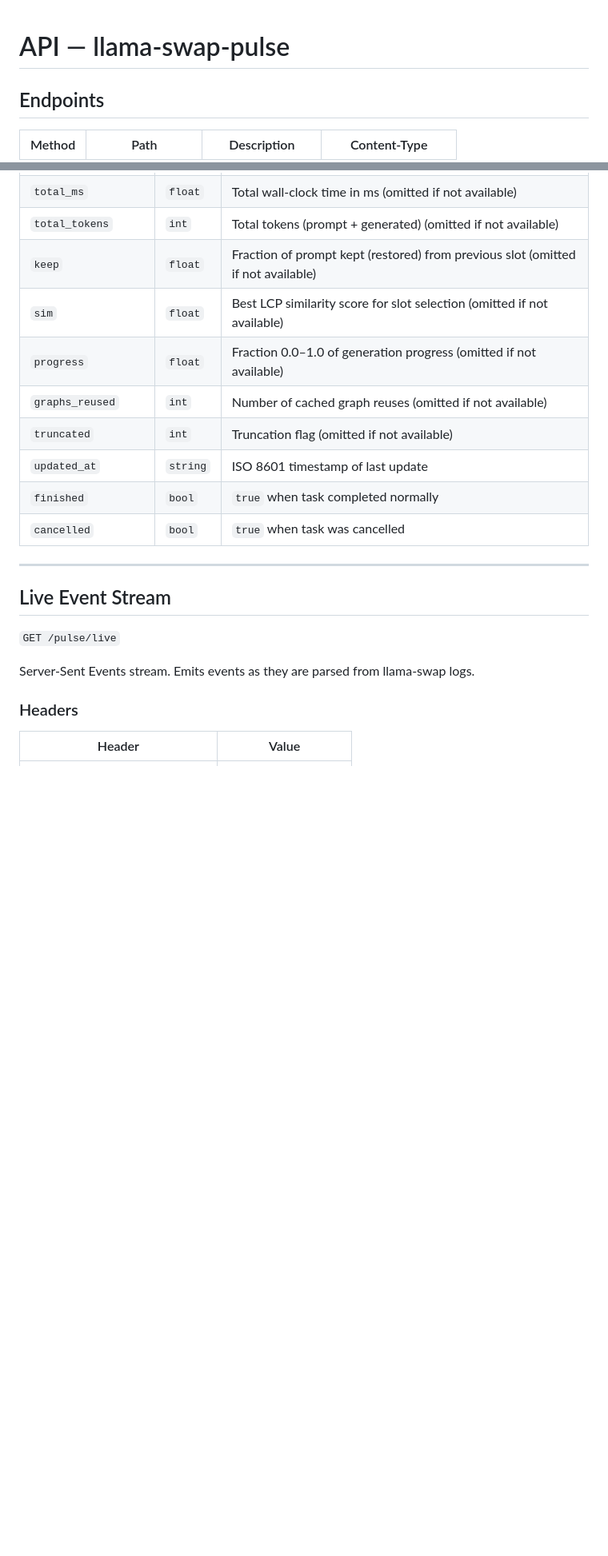
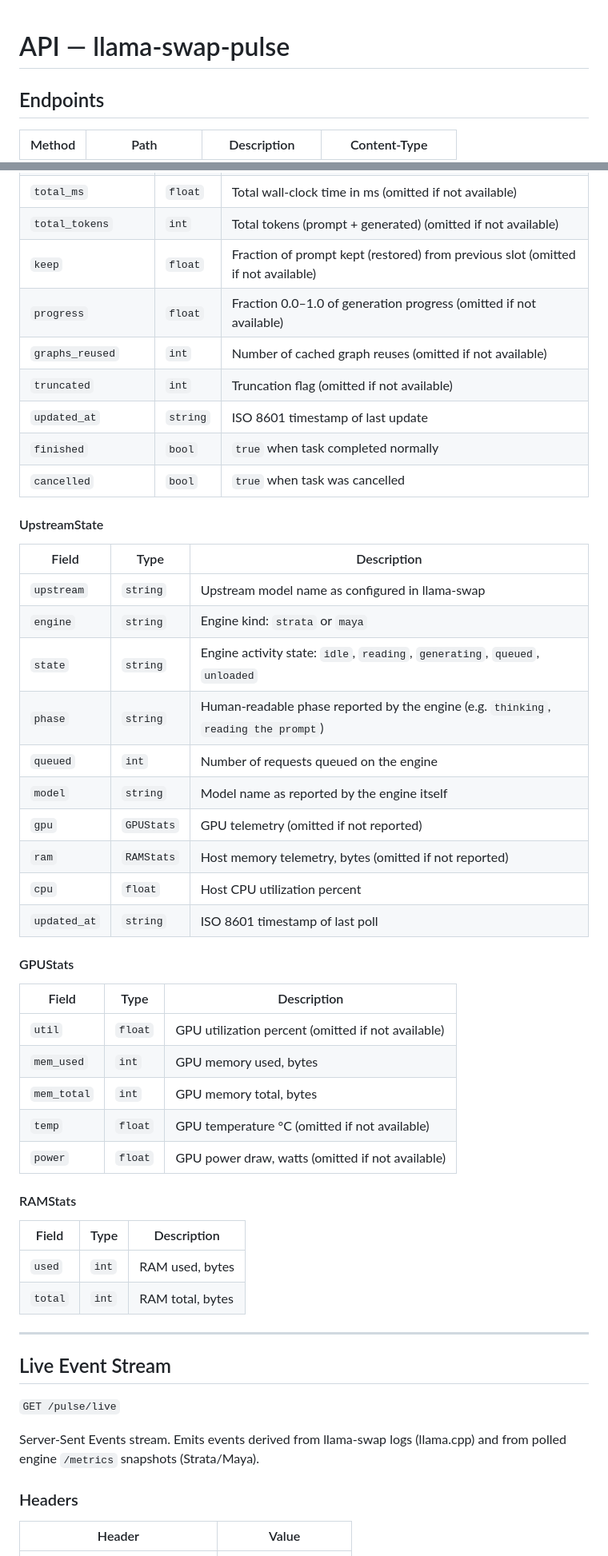
Before and after one commit to LeBohdan/oc-pulse, a Markdown page: docs/Server-API.md, 2 parts joined by grey strips. Shown at 80% size. Drawn GitHub-style; blank space fills up the shorter version.

```diff
--- a/docs/Server-API.md
+++ b/docs/Server-API.md
@@ -1,3 +1,7 @@
+<!-- Copyright (c) 2026 Bohdan Futerko
+Website: https://www.bf.com.ua
+GitHub: https://github.com/LeBohdan -->
+
 # API — llama-swap-pulse
 
 ## Endpoints
@@ -102,7 +129,6 @@ Returns current state of all tracked tasks.
 | `total_ms` | `float` | Total wall-clock time in ms (omitted if not available) |
 | `total_tokens` | `int` | Total tokens (prompt + generated) (omitted if not available) |
 | `keep` | `float` | Fraction of prompt kept (restored) from previous slot (omitted if not available) |
-| `sim` | `float` | Best LCP similarity score for slot selection (omitted if not available) |
 | `progress` | `float` | Fraction 0.0–1.0 of generation progress (omitted if not available) |
 | `graphs_reused` | `int` | Number of cached graph reuses (omitted if not available) |
 | `truncated` | `int` | Truncation flag (omitted if not available) |
@@ -110,13 +136,46 @@ Returns current state of all tracked tasks.
 | `finished` | `bool` | `true` when task completed normally |
 | `cancelled` | `bool` | `true` when task was cancelled |
 
+#### UpstreamState
+
+| Field | Type | Description |
+|-------|------|-------------|
+| `upstream` | `string` | Upstream model name as configured in llama-swap |
+| `engine` | `string` | Engine kind: `strata` or `maya` |
+| `state` | `string` | Engine activity state: `idle`, `reading`, `generating`, `queued`, `unloaded` |
+| `phase` | `string` | Human-readable phase reported by the engine (e.g. `thinking`, `reading the prompt`) |
+| `queued` | `int` | Number of requests queued on the engine |
+| `model` | `string` | Model name as reported by the engine itself |
+| `gpu` | `GPUStats` | GPU telemetry (omitted if not reported) |
+| `ram` | `RAMStats` | Host memory telemetry, bytes (omitted if not reported) |
+| `cpu` | `float` | Host CPU utilization percent |
+| `updated_at` | `string` | ISO 8601 timestamp of last poll |
+
+#### GPUStats
+
+| Field | Type | Description |
+|-------|------|-------------|
+| `util` | `float` | GPU utilization percent (omitted if not available) |
+| `mem_used` | `int` | GPU memory used, bytes |
+| `mem_total` | `int` | GPU memory total, bytes |
+| `temp` | `float` | GPU temperature °C (omitted if not available) |
+| `power` | `float` | GPU power draw, watts (omitted if not available) |
+
+#### RAMStats
+
+| Field | Type | Description |
+|-------|------|-------------|
+| `used` | `int` | RAM used, bytes |
+| `total` | `int` | RAM total, bytes |
+
 ---
 
 ## Live Event Stream
 
 `GET /pulse/live`
 
-Server-Sent Events stream. Emits events as they are parsed from llama-swap logs.
+Server-Sent Events stream. Emits events derived from llama-swap logs
+(llama.cpp) and from polled engine `/metrics` snapshots (Strata/Maya).
 
 ### Headers
 
```
Also changed, not shown: other parts of docs/Server-API.md (+84 -15 lines), README.md (+20 -5 lines), Generation_and_processing.gif (added), Prompt_processing.gif (added), 5 other files.
